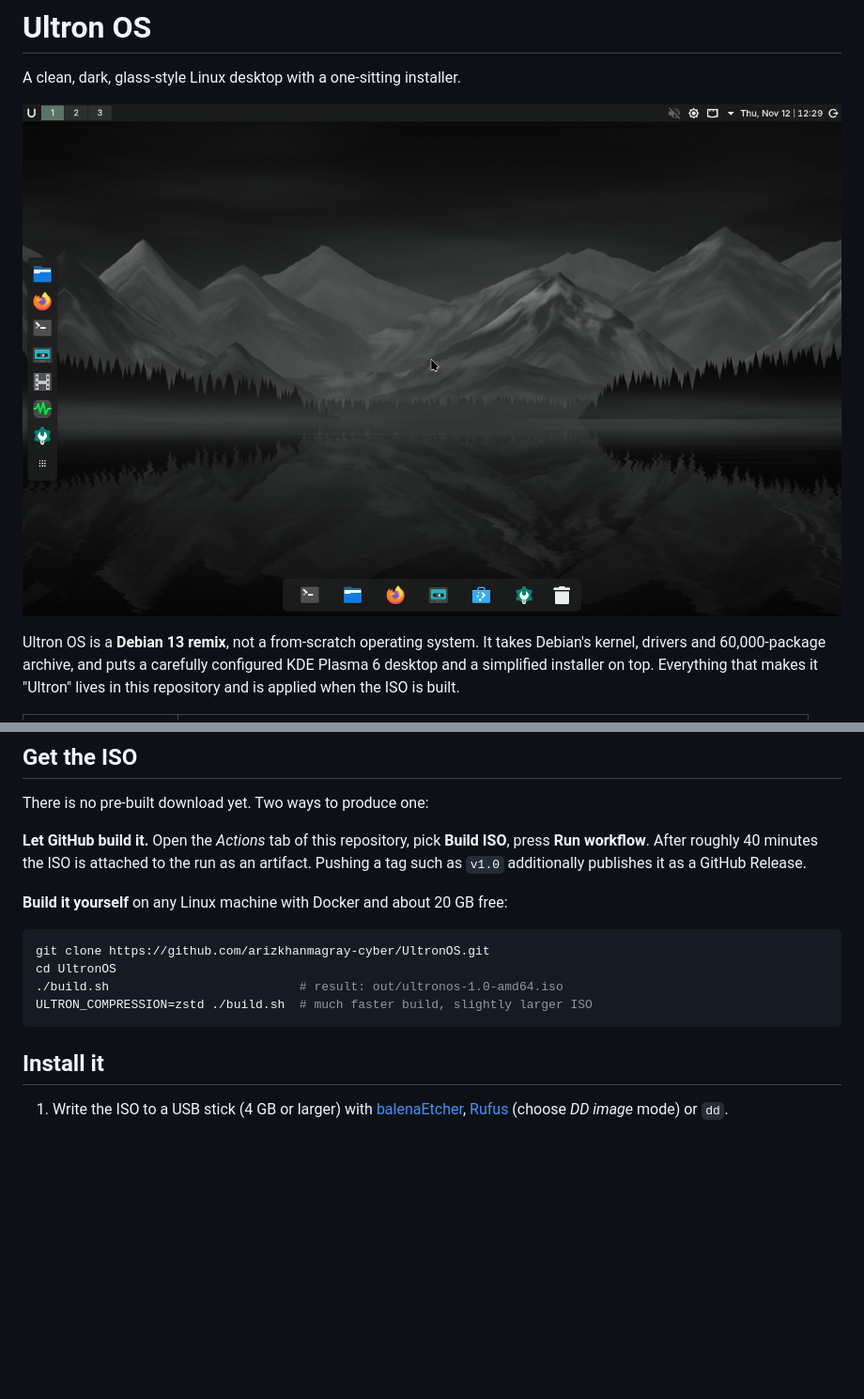
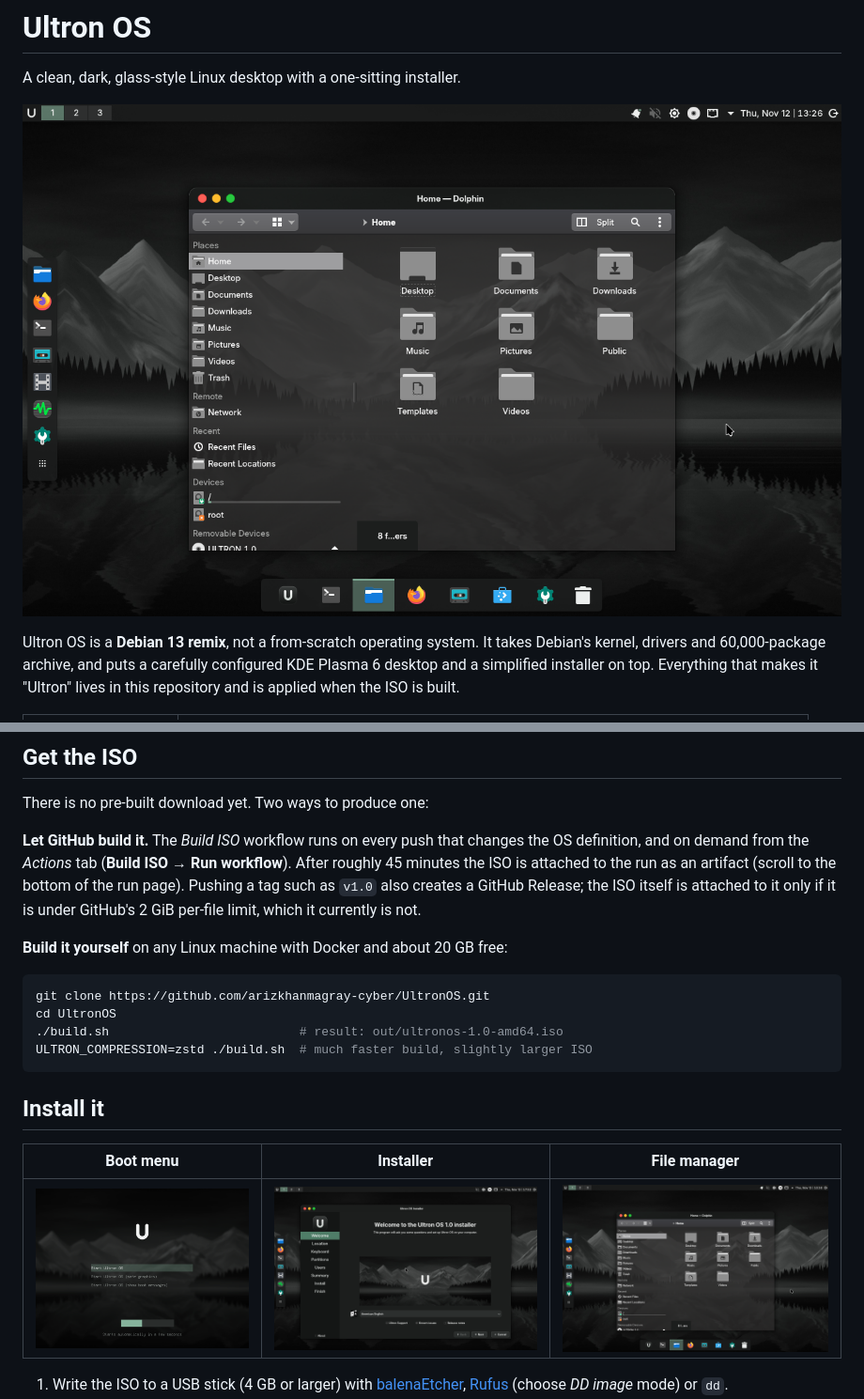
Before and after one commit to arizkhanmagray-cyber/UltronOS, a Markdown page: README.md, 2 parts joined by grey strips. Shown at 94% size. GitHub-like rendering; pictures changed too: docs/files.png, docs/screenshot.png; blank space fills up the shorter version.

Commit message:
Docs: glass screenshots from the final image; wider GRUB menu
Co-Authored-By: Claude <noreply@anthropic.com>
Claude-Session: https://claude.ai/code/session_01GMjJqUe482obFi4jQpoHiJ

````diff
--- a/README.md
+++ b/README.md
@@ -41,10 +41,12 @@ automatically" there, step 2 is skipped.
 
 There is no pre-built download yet. Two ways to produce one:
 
-**Let GitHub build it.** Open the *Actions* tab of this repository, pick
-**Build ISO**, press **Run workflow**. After roughly 40 minutes the ISO is
-attached to the run as an artifact. Pushing a tag such as `v1.0` additionally
-publishes it as a GitHub Release.
+**Let GitHub build it.** The *Build ISO* workflow runs on every push that
+changes the OS definition, and on demand from the *Actions* tab (**Build ISO**
+→ **Run workflow**). After roughly 45 minutes the ISO is attached to the run as
+an artifact (scroll to the bottom of the run page). Pushing a tag such as
+`v1.0` also creates a GitHub Release; the ISO itself is attached to it only if
+it is under GitHub's 2 GiB per-file limit, which it currently is not.
 
 **Build it yourself** on any Linux machine with Docker and about 20 GB free:
 
@@ -56,6 +58,10 @@ ULTRON_COMPRESSION=zstd ./build.sh  # much faster build, slightly larger ISO
 ```
 
 ## Install it
+
+| Boot menu | Installer | File manager |
+|---|---|---|
+| ![Boot menu](docs/boot-menu.png) | ![Installer](docs/installer.png) | ![File manager](docs/files.png) |
 
 1. Write the ISO to a USB stick (4 GB or larger) with
    [balenaEtcher](https://etcher.balena.io/), [Rufus](https://rufus.ie/) (choose
````
Also changed, not shown: docs/terminal.png (added), 1 other file.
